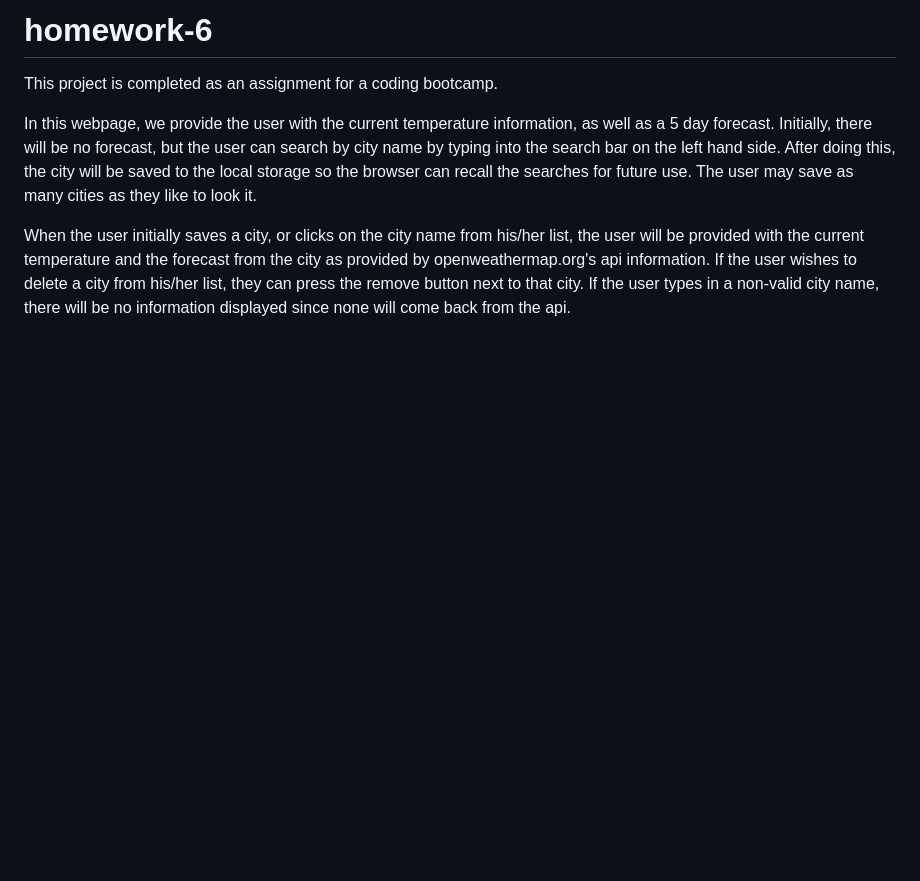
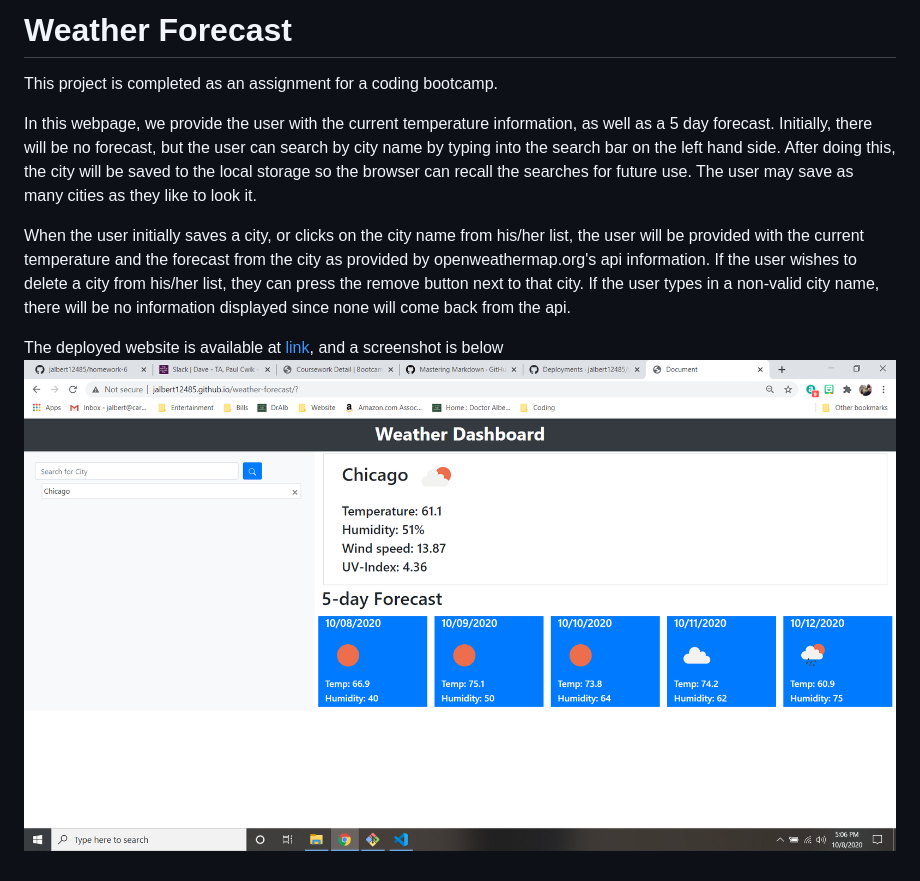
Before and after one commit to jalbert12485/homework-6, a Markdown page: README.md, the part around the change. GitHub-like rendering; pictures changed too: Screenshot.png (added); blank space fills up the shorter version.

```diff
--- a/README.md
+++ b/README.md
@@ -1,7 +1,10 @@
-# homework-6
+# Weather Forecast
 
 This project is completed as an assignment for a coding bootcamp.
 
 In this webpage, we provide the user with the current temperature information, as well as a 5 day forecast.  Initially, there will be no forecast, but the user can search by city name by typing into the search bar on the left hand side.  After doing this, the city will be saved to the local storage so the browser can recall the searches for future use.  The user may save as many cities as they like to look it.
 
 When the user initially saves a city, or clicks on the city name from his/her list, the user will be provided with the current temperature and the forecast from the city as provided by openweathermap.org's api information.  If the user wishes to delete a city from his/her list, they can press the remove button next to that city.  If the user types in a non-valid city name, there will be no information displayed since none will come back from the api.
+
+The deployed website is available at [link](https://jalbert12485.github.io/weather-forecast/), and a screenshot is below
+![Screenshot](Screenshot.png)
```
